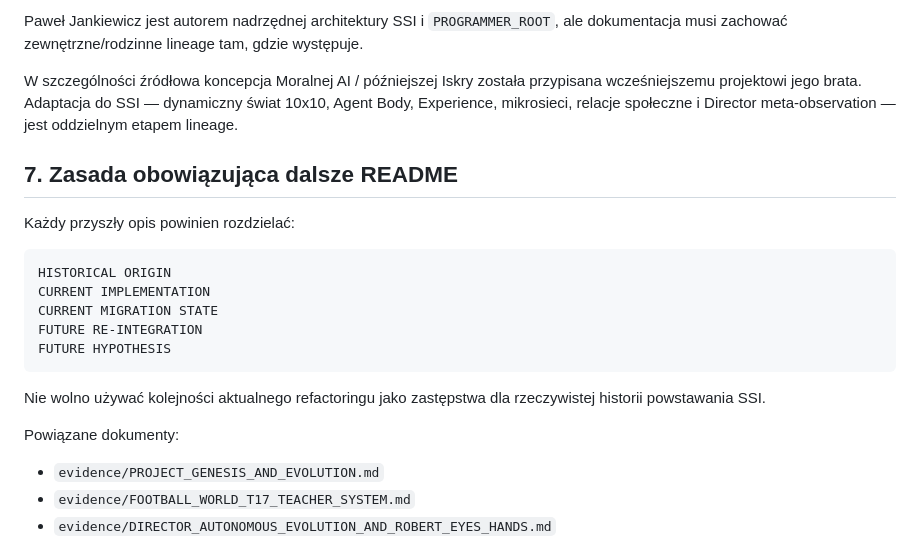
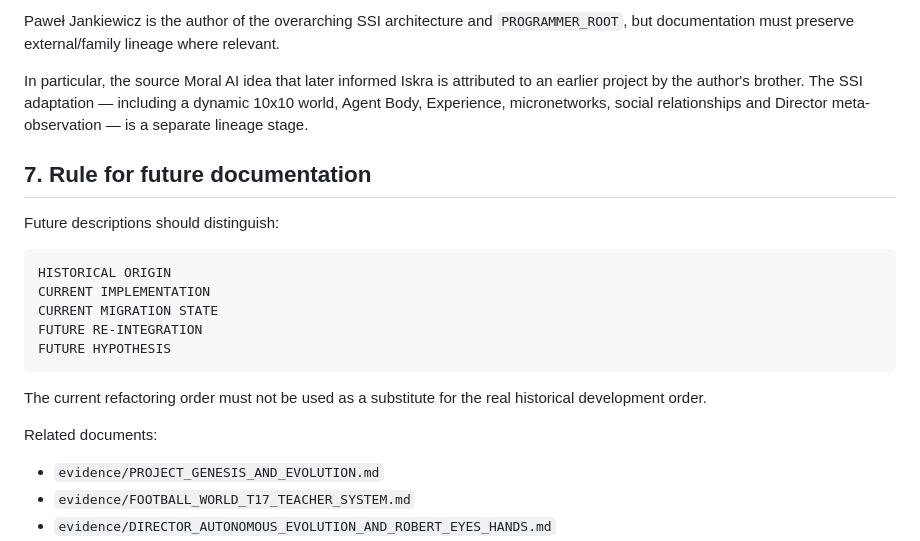
Before and after one commit to jankes72/SSI_V5, a Markdown page: evidence/CANONICAL_HISTORY_CORRECTIONS_20260829.md, the part around one of its changes. GitHub-like rendering.

````diff
--- a/evidence/CANONICAL_HISTORY_CORRECTIONS_20260829.md
+++ b/evidence/CANONICAL_HISTORY_CORRECTIONS_20260829.md
@@ -88,11 +84,11 @@ Jednocześnie od okresu formalizacji SSI publiczna historia pokazuje szybkie kol
 
-Paweł Jankiewicz jest autorem nadrzędnej architektury SSI i `PROGRAMMER_ROOT`, ale dokumentacja musi zachować zewnętrzne/rodzinne lineage tam, gdzie występuje.
+Paweł Jankiewicz is the author of the overarching SSI architecture and `PROGRAMMER_ROOT`, but documentation must preserve external/family lineage where relevant.
 
-W szczególności źródłowa koncepcja Moralnej AI / późniejszej Iskry została przypisana wcześniejszemu projektowi jego brata. Adaptacja do SSI — dynamiczny świat 10x10, Agent Body, Experience, mikrosieci, relacje społeczne i Director meta-observation — jest oddzielnym etapem lineage.
+In particular, the source Moral AI idea that later informed Iskra is attributed to an earlier project by the author's brother. The SSI adaptation — including a dynamic 10x10 world, Agent Body, Experience, micronetworks, social relationships and Director meta-observation — is a separate lineage stage.
 
-## 7. Zasada obowiązująca dalsze README
+## 7. Rule for future documentation
 
-Każdy przyszły opis powinien rozdzielać:
+Future descriptions should distinguish:
 
 ```text
 HISTORICAL ORIGIN
@@ -102,9 +98,9 @@ FUTURE RE-INTEGRATION
 FUTURE HYPOTHESIS
 ```
 
-Nie wolno używać kolejności aktualnego refactoringu jako zastępstwa dla rzeczywistej historii powstawania SSI.
+The current refactoring order must not be used as a substitute for the real historical development order.
 
-Powiązane dokumenty:
+Related documents:
 
 - `evidence/PROJECT_GENESIS_AND_EVOLUTION.md`
 - `evidence/FOOTBALL_WORLD_T17_TEACHER_SYSTEM.md`
````
Also changed, not shown: other parts of evidence/CANONICAL_HISTORY_CORRECTIONS_20260829.md (+25 -29 lines).
